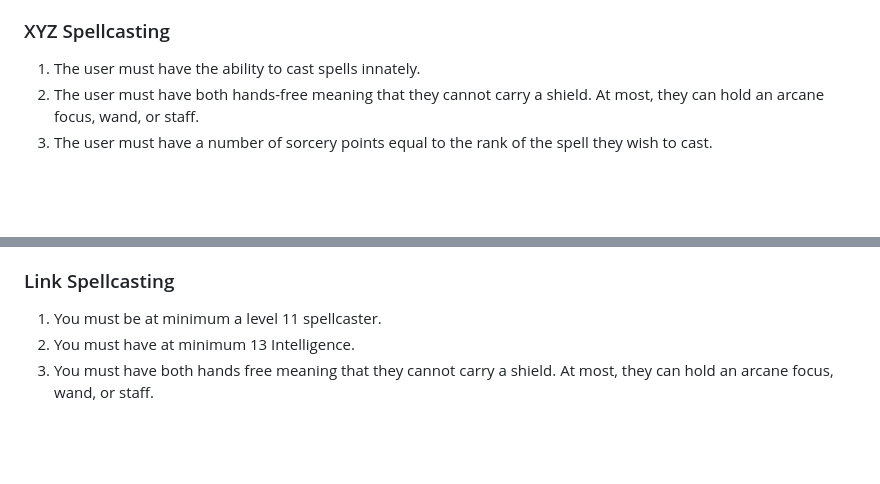
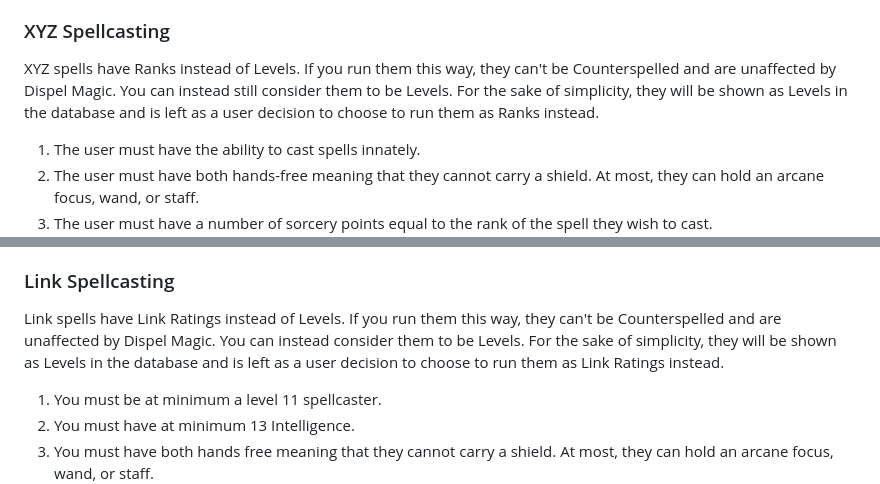
Before and after one commit to EbbyRaymundo/5e-spell-combo-tool, a Markdown page: README.md, 2 parts joined by grey strips. Drawn GitHub-style; blank space fills up the shorter version.

Commit message:
Added Rank and Rating detail to XYZ and Link

```diff
--- a/README.md
+++ b/README.md
@@ -65,6 +65,8 @@ For example, if a mage has the 1st-level spell Mage Armor active, they can consu
 
 ### XYZ Spellcasting
 
+XYZ spells have Ranks instead of Levels. If you run them this way, they can't be Counterspelled and are unaffected by Dispel Magic. You can instead still consider them to be Levels. For the sake of simplicity, they will be shown as Levels in the database and is left as a user decision to choose to run them as Ranks instead.
+
 1. The user must have the ability to cast spells innately.
 2. The user must have both hands-free meaning that they cannot carry a shield. At most, they can hold an arcane focus, wand, or staff.
 3. The user must have a number of sorcery points equal to the rank of the spell they wish to cast.
@@ -104,6 +106,8 @@ XYZ spell creation is entirely up to GM discretion. Try to keep in mind what spe
    - **The True King of all Calamities**: A large spectral dragon hovers over you, its very presence terrifying those who oppose the caster. May also use a preexisting XYZ spell of rank 5 and 5 Sorcery points as material to cast. While this spell has material, your enemies cannot regain hit points. As a reaction, you may detach one material: until the beginning of your next turn, your enemies may not cast spells targeting or attack you or your allies.
 
 ### Link Spellcasting
+
+Link spells have Link Ratings instead of Levels. If you run them this way, they can't be Counterspelled and are unaffected by Dispel Magic. You can instead consider them to be Levels. For the sake of simplicity, they will be shown as Levels in the database and is left as a user decision to choose to run them as Link Ratings instead.
 
 1. You must be at minimum a level 11 spellcaster.
 2. You must have at minimum 13 Intelligence.
```
